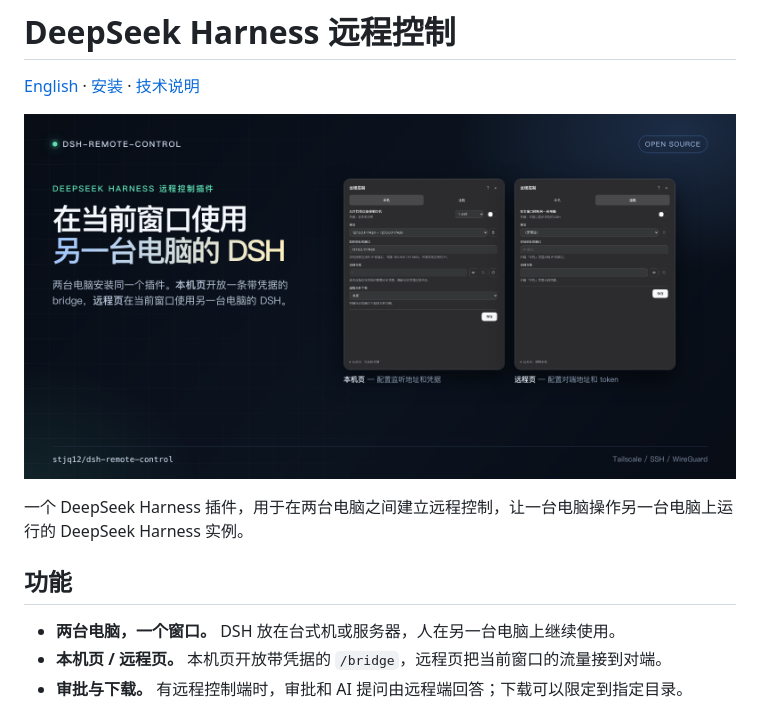
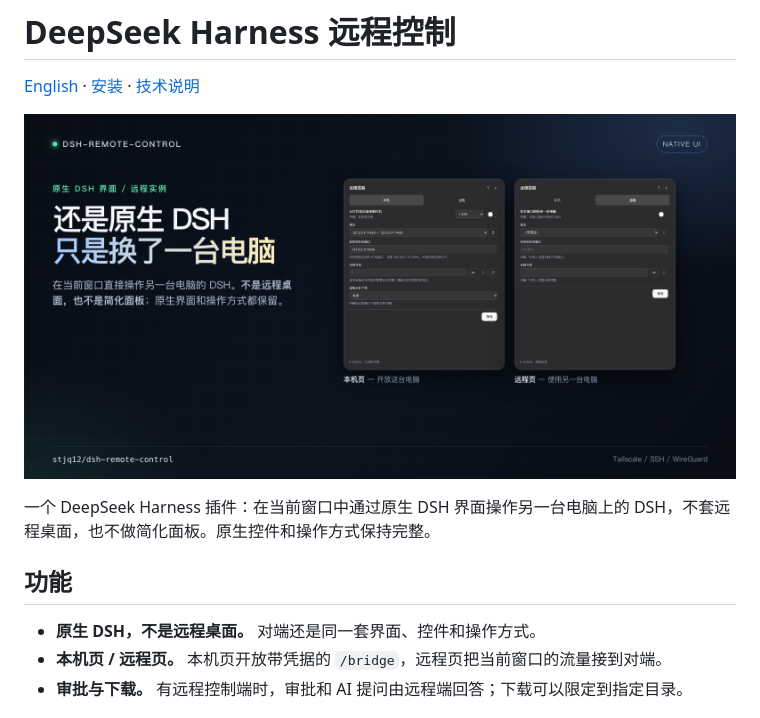
Before and after one commit to stjq12/dsh-remote-control, a Markdown page: README.md, the part around one of its changes. Rendered like a GitHub page; pictures changed too: assets/readme/hero.zh-CN.png.

```diff
--- a/README.md
+++ b/README.md
@@ -6,9 +6,9 @@
 
-一个 DeepSeek Harness 插件，用于在两台电脑之间建立远程控制，让一台电脑操作另一台电脑上运行的 DeepSeek Harness 实例。
+一个 DeepSeek Harness 插件：在当前窗口中通过原生 DSH 界面操作另一台电脑上的 DSH，不套远程桌面，也不做简化面板。原生控件和操作方式保持完整。
 
 ## 功能
 
-- **两台电脑，一个窗口。** DSH 放在台式机或服务器，人在另一台电脑上继续使用。
+- **原生 DSH，不是远程桌面。** 对端还是同一套界面、控件和操作方式。
 - **本机页 / 远程页。** 本机页开放带凭据的 `/bridge`，远程页把当前窗口的流量接到对端。
 - **审批与下载。** 有远程控制端时，审批和 AI 提问由远程端回答；下载可以限定到指定目录。
 
```
Also changed, not shown: other parts of README.md (+1 -1 lines), README.en.md (+3 -3 lines), assets/readme/hero.en.png.
